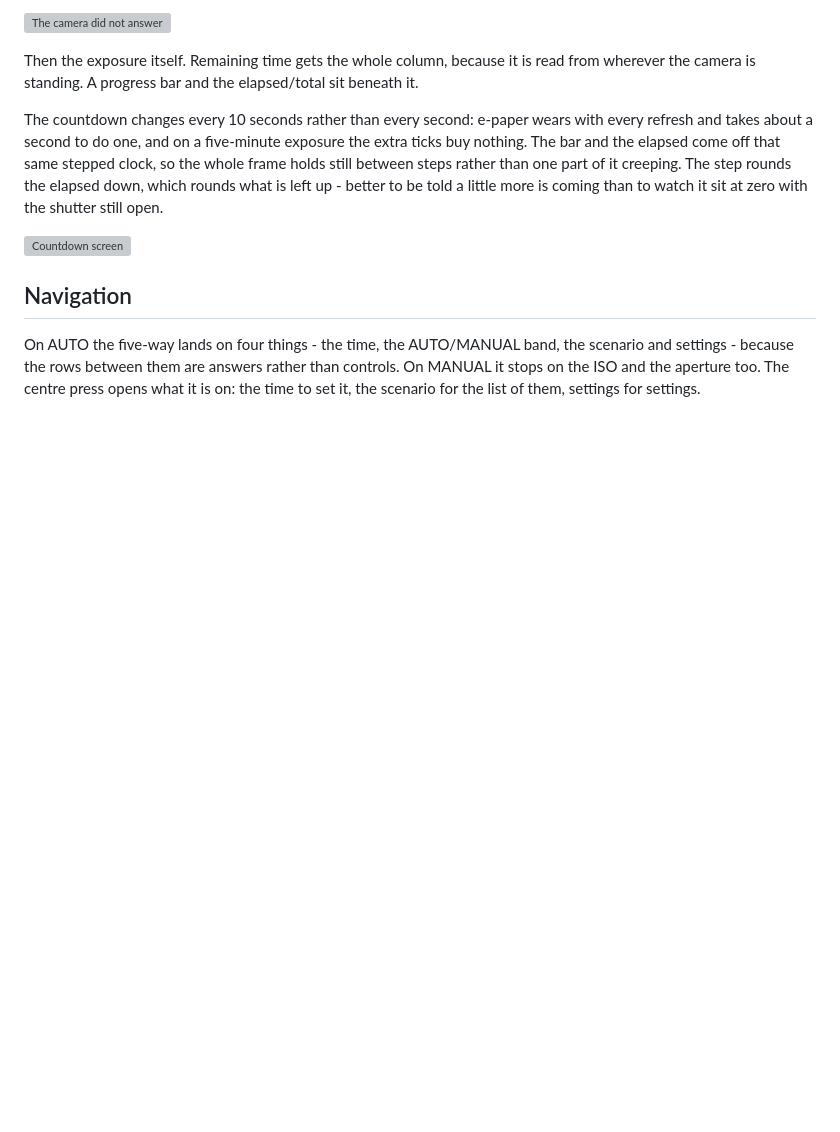
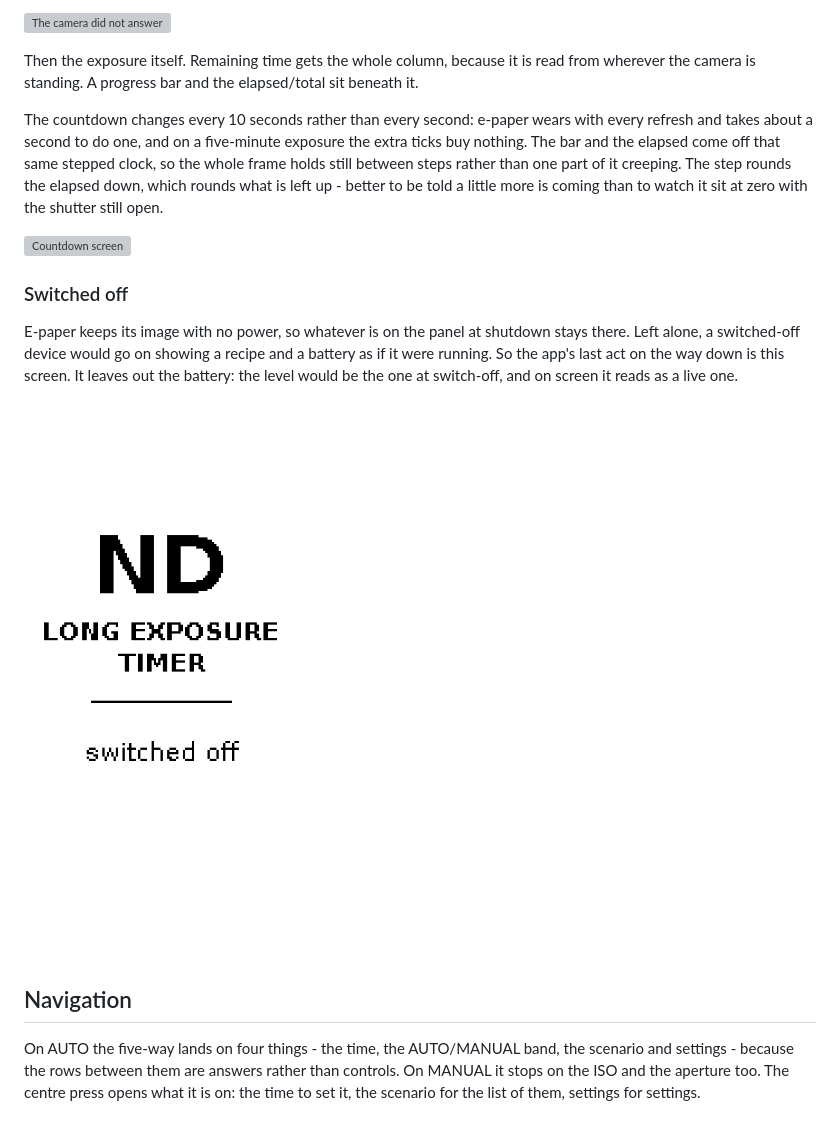
Before and after one commit to AntondeGroot/ND-Long-Exposure-Timer, a Markdown page: docs/screens.md, the part around the change. GitHub-like rendering; pictures changed too: docs/screens/switched-off@3x.png (added); blank space fills up the shorter version; grey boxes are pictures that could not be loaded.

```diff
--- a/docs/screens.md
+++ b/docs/screens.md
@@ -184,6 +184,16 @@ watch it sit at zero with the shutter still open.
 
 ![Countdown screen](screens/countdown-bulb@3x.png)
 
+### Switched off
+
+E-paper keeps its image with no power, so whatever is on the panel at shutdown stays
+there. Left alone, a switched-off device would go on showing a recipe and a battery as
+if it were running. So the app's last act on the way down is this screen. It leaves out
+the battery: the level would be the one at switch-off, and on screen it reads as a live
+one.
+
+![The switched-off screen](screens/switched-off@3x.png)
+
 ## Navigation
 
 On AUTO the five-way lands on four things - the time, the AUTO/MANUAL band, the scenario
```
Also changed, not shown: docs/screens/switched-off.png (added), 4 other files.
